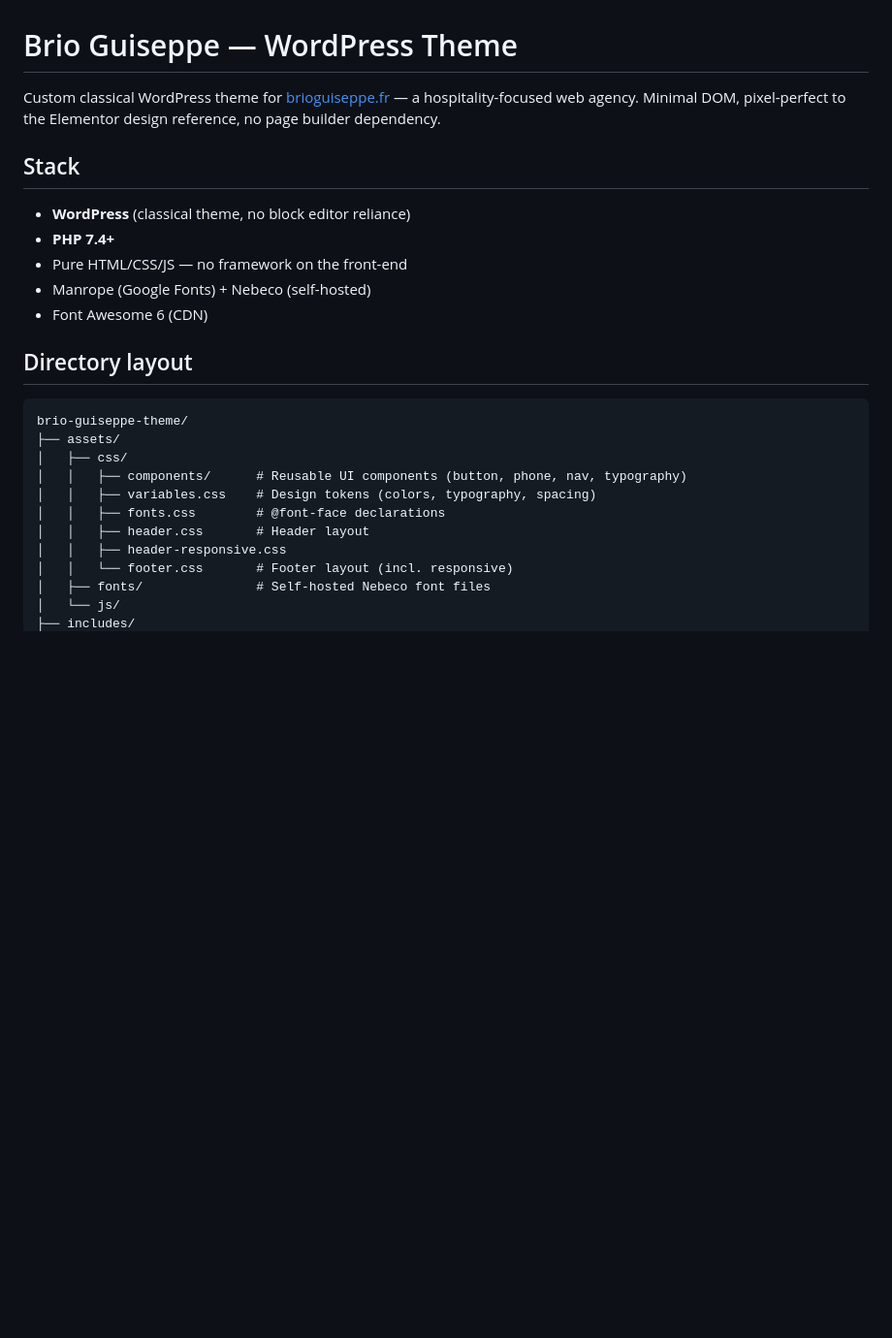
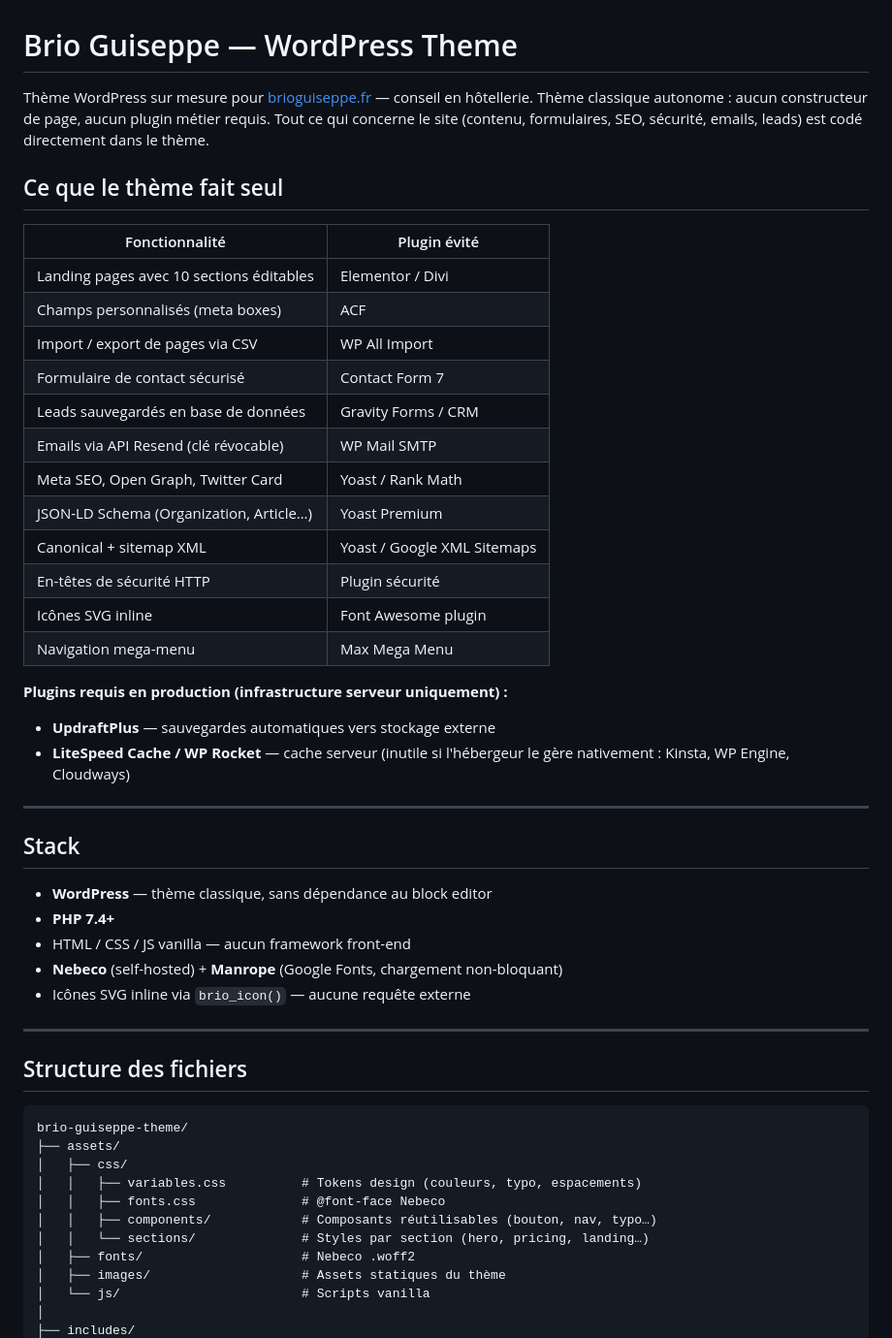
Before and after one commit to guiseppe130695/brio-guiseppe-theme, a Markdown page: README.md, the part around one of its changes. Shown at 97% size. Drawn GitHub-style; blank space fills up the shorter version.

````diff
--- a/README.md
+++ b/README.md
@@ -1,27 +1,52 @@
 # Brio Guiseppe — WordPress Theme
 
-Custom classical WordPress theme for [brioguiseppe.fr](https://www.brioguiseppe.fr/) — a hospitality-focused web agency. Minimal DOM, pixel-perfect to the Elementor design reference, no page builder dependency.
+Thème WordPress sur mesure pour [brioguiseppe.fr](https://www.brioguiseppe.fr/) — conseil en hôtellerie. Thème classique autonome : aucun constructeur de page, aucun plugin métier requis. Tout ce qui concerne le site (contenu, formulaires, SEO, sécurité, emails, leads) est codé directement dans le thème.
+
+## Ce que le thème fait seul
+
+| Fonctionnalité | Plugin évité |
+|---|---|
+| Landing pages avec 10 sections éditables | Elementor / Divi |
+| Champs personnalisés (meta boxes) | ACF |
+| Import / export de pages via CSV | WP All Import |
+| Formulaire de contact sécurisé | Contact Form 7 |
+| Leads sauvegardés en base de données | Gravity Forms / CRM |
+| Emails via API Resend (clé révocable) | WP Mail SMTP |
+| Meta SEO, Open Graph, Twitter Card | Yoast / Rank Math |
+| JSON-LD Schema (Organization, Article…) | Yoast Premium |
+| Canonical + sitemap XML | Yoast / Google XML Sitemaps |
+| En-têtes de sécurité HTTP | Plugin sécurité |
+| Icônes SVG inline | Font Awesome plugin |
+| Navigation mega-menu | Max Mega Menu |
+
+**Plugins requis en production (infrastructure serveur uniquement) :**
+- **UpdraftPlus** — sauvegardes automatiques vers stockage externe
+- **LiteSpeed Cache / WP Rocket** — cache serveur (inutile si l'hébergeur le gère nativement : Kinsta, WP Engine, Cloudways)
+
+---
 
 ## Stack
 
-- **WordPress** (classical theme, no block editor reliance)
+- **WordPress** — thème classique, sans dépendance au block editor
 - **PHP 7.4+**
-- Pure HTML/CSS/JS — no framework on the front-end
-- Manrope (Google Fonts) + Nebeco (self-hosted)
-- Font Awesome 6 (CDN)
+- HTML / CSS / JS vanilla — aucun framework front-end
+- **Nebeco** (self-hosted) + **Manrope** (Google Fonts, chargement non-bloquant)
+- Icônes SVG inline via `brio_icon()` — aucune requête externe
 
-## Directory layout
+---
+
+## Structure des fichiers
 
 ```
 brio-guiseppe-theme/
 ├── assets/
 │   ├── css/
-│   │   ├── components/      # Reusable UI components (button, phone, nav, typography)
-│   │   ├── variables.css    # Design tokens (colors, typography, spacing)
-│   │   ├── fonts.css        # @font-face declarations
-│   │   ├── header.css       # Header layout
-│   │   ├── header-responsive.css
-│   │   └── footer.css       # Footer layout (incl. responsive)
-│   ├── fonts/               # Self-hosted Nebeco font files
-│   └── js/
+│   │   ├── variables.css          # Tokens design (couleurs, typo, espacements)
+│   │   ├── fonts.css              # @font-face Nebeco
+│   │   ├── components/            # Composants réutilisables (bouton, nav, typo…)
+│   │   └── sections/              # Styles par section (hero, pricing, landing…)
+│   ├── fonts/                     # Nebeco .woff2
+│   ├── images/                    # Assets statiques du thème
+│   └── js/                        # Scripts vanilla
+│
 ├── includes/
````
Also changed, not shown: other parts of README.md (+122 -29 lines).
